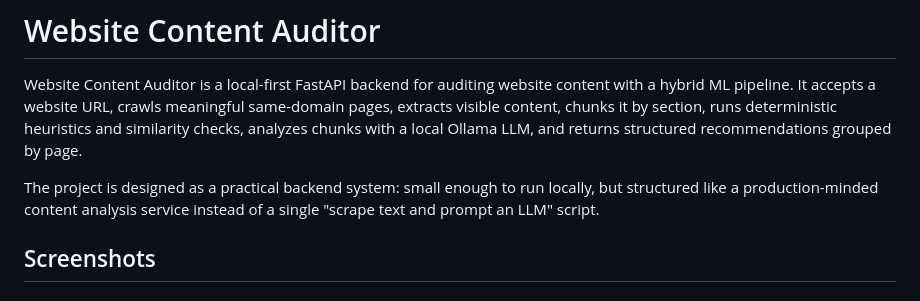
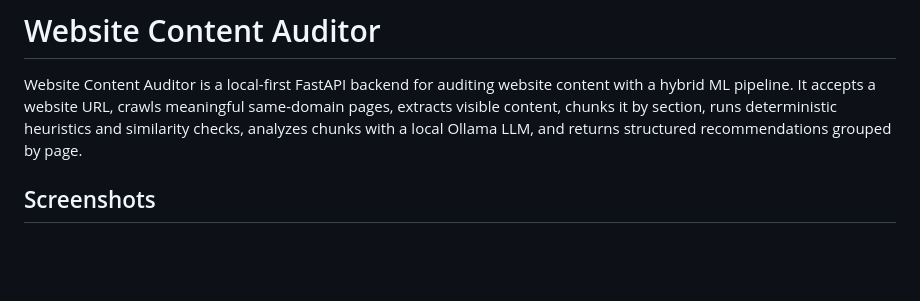
Before and after one commit to VishwaJaya01/website-content-auditor, a Markdown page: README.md, the part around the change. Drawn GitHub-style; blank space fills up the shorter version.

Commit message:
fix: remove redundant project description for clarity

```diff
--- a/README.md
+++ b/README.md
@@ -5,10 +5,6 @@ content with a hybrid ML pipeline. It accepts a website URL, crawls meaningful
 same-domain pages, extracts visible content, chunks it by section, runs
 deterministic heuristics and similarity checks, analyzes chunks with a local
 Ollama LLM, and returns structured recommendations grouped by page.
-
-The project is designed as a practical backend system: small enough to run
-locally, but structured like a production-minded content analysis service
-instead of a single "scrape text and prompt an LLM" script.
 
 ## Screenshots
 
```
